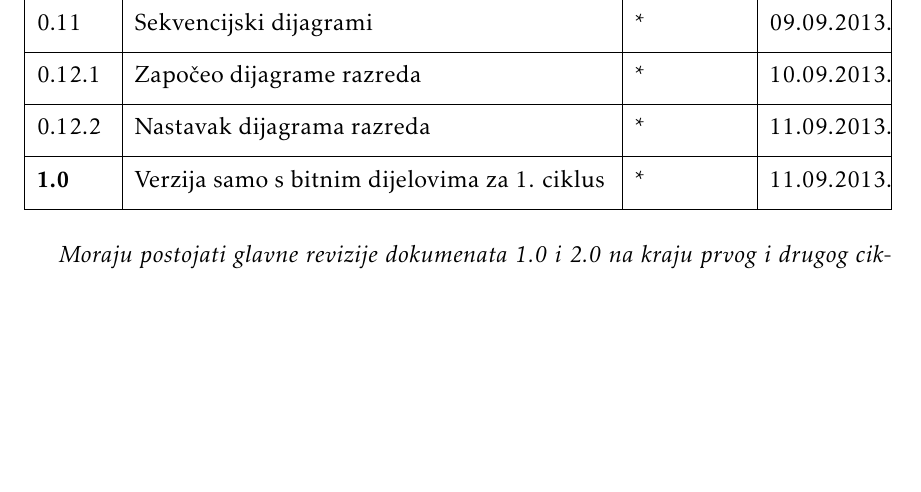
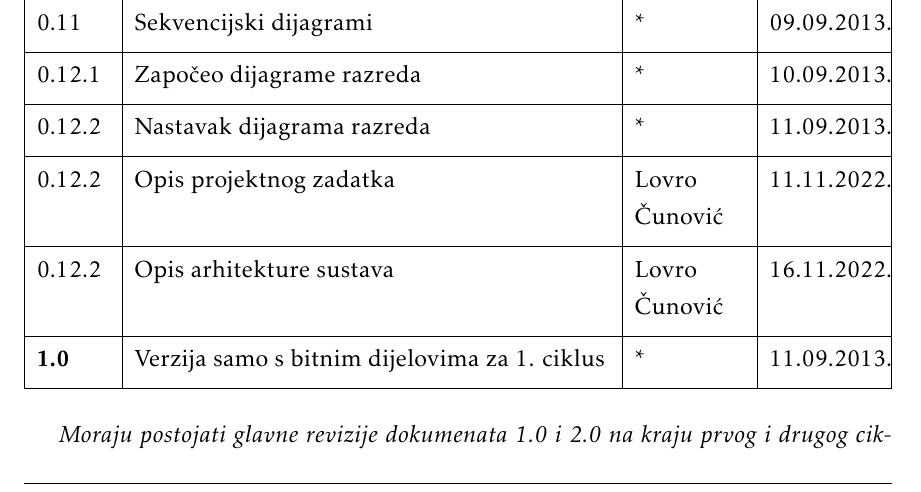
Before and after one commit to best-zagreb/company-database, a LaTeX document (PROGI_2022_EkipaZaOcevid_rev0.1.tex, which reads Dnevnik_promjena_dokumentacije.tex): part of page 3 of 24, cut so that both start at the same text, the shorter picture padded with empty space. Compiled offline with pdfLaTeX.

Commit message:
Dodao aktivnosti u dnevnik promjena

```diff
--- a/Dnevnik_promjena_dokumentacije.tex
+++ b/Dnevnik_promjena_dokumentacije.tex
@@ -22,6 +22,8 @@
 			0.11 & Sekvencijski dijagrami & * & 09.09.2013. \\[3pt] \hline
 			0.12.1 & Započeo dijagrame razreda & * & 10.09.2013. \\[3pt] \hline
 			0.12.2 & Nastavak dijagrama razreda & * & 11.09.2013. \\[3pt] \hline
+			0.12.2 & Opis projektnog zadatka & Lovro Čunović & 11.11.2022. \\[3pt] \hline
+			0.12.2 & Opis arhitekture sustava & Lovro Čunović & 16.11.2022. \\[3pt] \hline
 			\textbf{1.0} & Verzija samo s bitnim dijelovima za 1. ciklus & * & 11.09.2013. \\[3pt] \hline
 
 	%		1.1 & Uređivanje teksta -- funkcionalni i nefunkcionalni zahtjevi & * \newline * & 14.09.2013. \\[3pt] \hline
```
